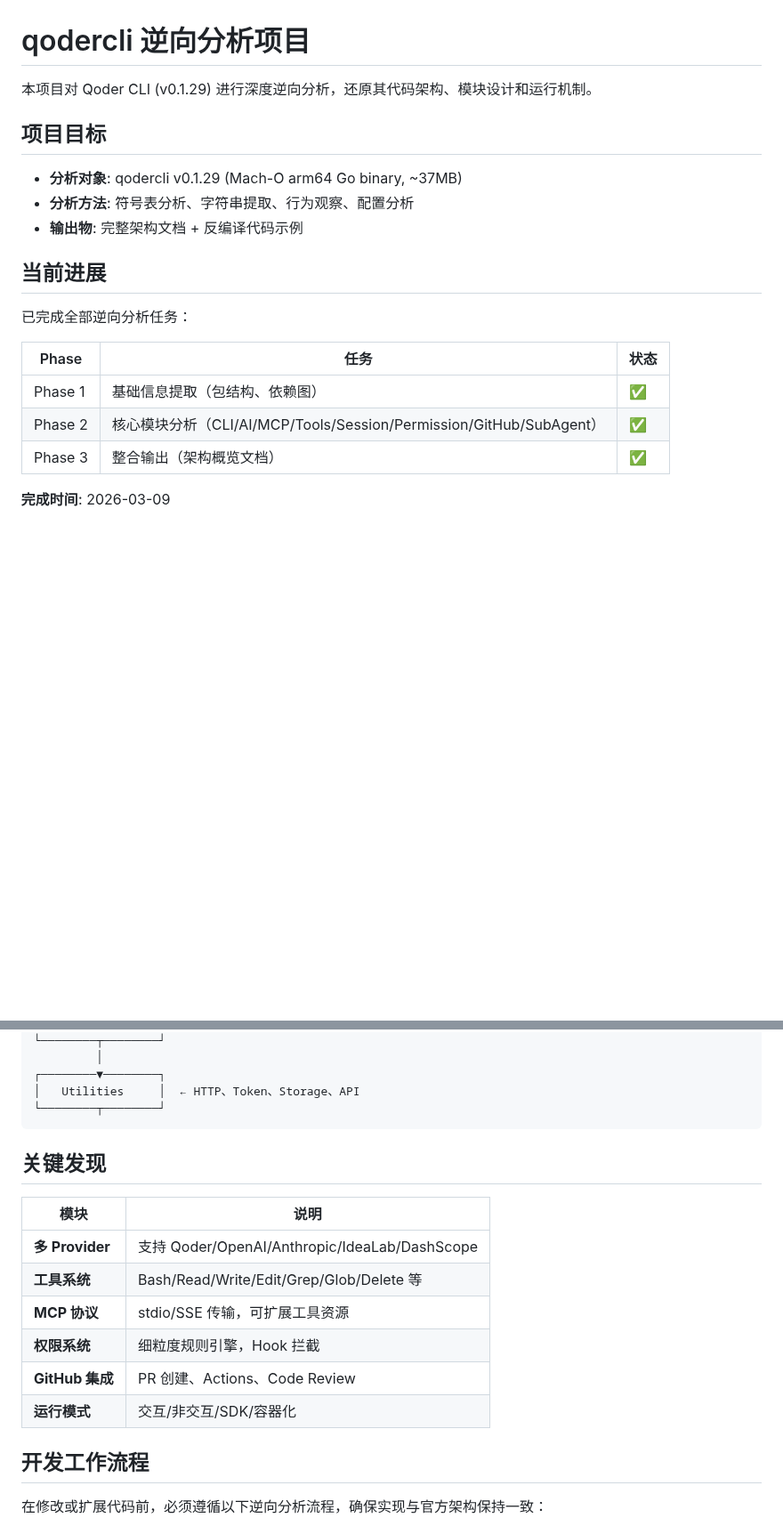
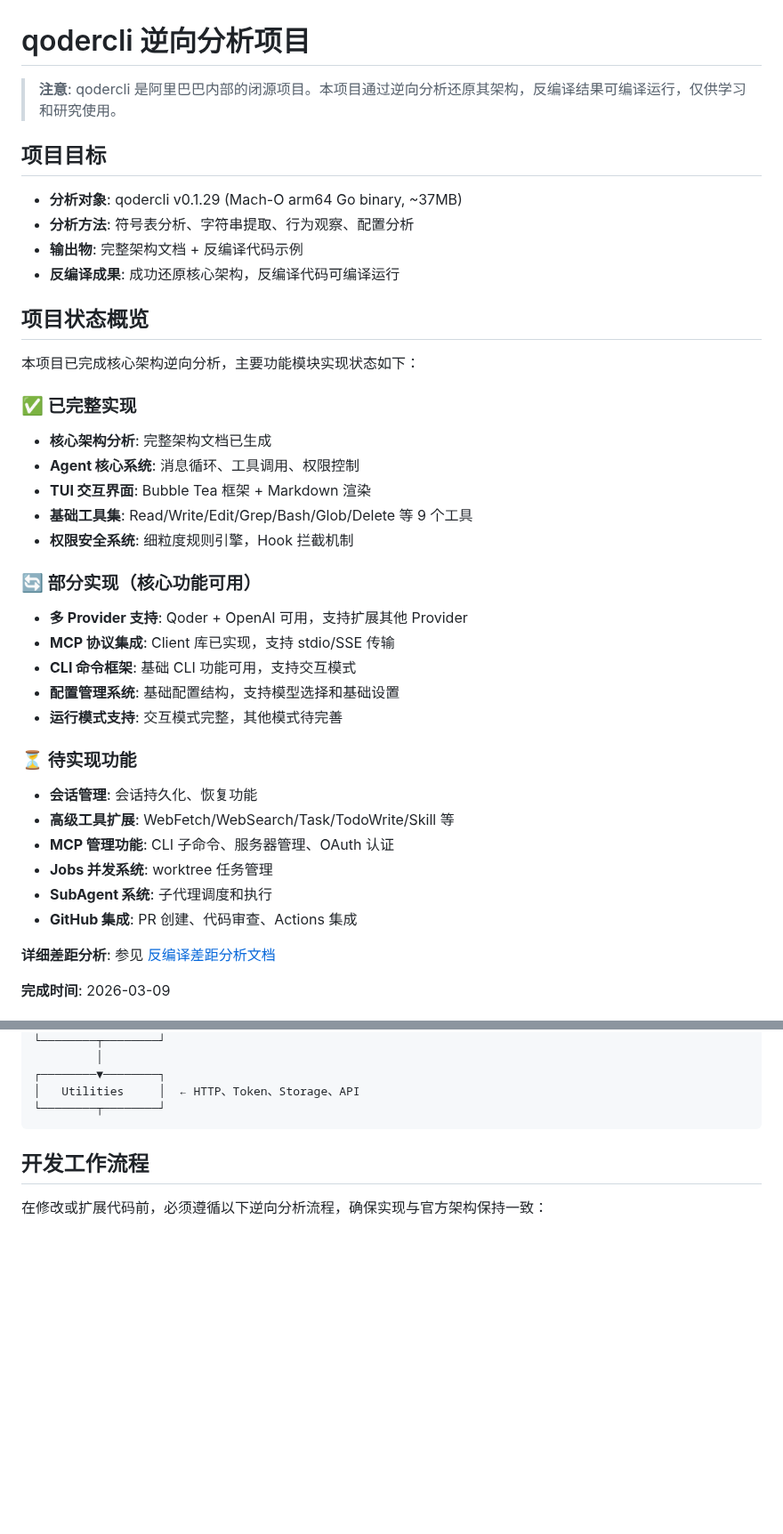
Before and after one commit to alingse/qodercli-reverse, a Markdown page: README.md, 2 parts joined by grey strips. Shown at 89% size. GitHub-like rendering; blank space fills up the shorter version.

````diff
--- a/README.md
+++ b/README.md
@@ -1,21 +1,40 @@
 # qodercli 逆向分析项目
 
-本项目对 Qoder CLI (v0.1.29) 进行深度逆向分析，还原其代码架构、模块设计和运行机制。
+> **注意**: qodercli 是阿里巴巴内部的闭源项目。本项目通过逆向分析还原其架构，反编译结果可编译运行，仅供学习和研究使用。
 
 ## 项目目标
 
 - **分析对象**: qodercli v0.1.29 (Mach-O arm64 Go binary, ~37MB)
 - **分析方法**: 符号表分析、字符串提取、行为观察、配置分析
 - **输出物**: 完整架构文档 + 反编译代码示例
+- **反编译成果**: 成功还原核心架构，反编译代码可编译运行
 
-## 当前进展
+## 项目状态概览
 
-已完成全部逆向分析任务：
+本项目已完成核心架构逆向分析，主要功能模块实现状态如下：
 
-| Phase | 任务 | 状态 |
-|-------|------|------|
-| Phase 1 | 基础信息提取（包结构、依赖图） | ✅ |
-| Phase 2 | 核心模块分析（CLI/AI/MCP/Tools/Session/Permission/GitHub/SubAgent） | ✅ |
-| Phase 3 | 整合输出（架构概览文档） | ✅ |
+### ✅ 已完整实现
+- **核心架构分析**: 完整架构文档已生成
+- **Agent 核心系统**: 消息循环、工具调用、权限控制
+- **TUI 交互界面**: Bubble Tea 框架 + Markdown 渲染
+- **基础工具集**: Read/Write/Edit/Grep/Bash/Glob/Delete 等 9 个工具
+- **权限安全系统**: 细粒度规则引擎，Hook 拦截机制
+
+### 🔄 部分实现（核心功能可用）
+- **多 Provider 支持**: Qoder + OpenAI 可用，支持扩展其他 Provider
+- **MCP 协议集成**: Client 库已实现，支持 stdio/SSE 传输
+- **CLI 命令框架**: 基础 CLI 功能可用，支持交互模式
+- **配置管理系统**: 基础配置结构，支持模型选择和基础设置
+- **运行模式支持**: 交互模式完整，其他模式待完善
+
+### ⏳ 待实现功能
+- **会话管理**: 会话持久化、恢复功能
+- **高级工具扩展**: WebFetch/WebSearch/Task/TodoWrite/Skill 等
+- **MCP 管理功能**: CLI 子命令、服务器管理、OAuth 认证
+- **Jobs 并发系统**: worktree 任务管理
+- **SubAgent 系统**: 子代理调度和执行
+- **GitHub 集成**: PR 创建、代码审查、Actions 集成
+
+**详细差距分析**: 参见 [反编译差距分析文档](docs/11-decompiled-gap-analysis.md)
 
 **完成时间**: 2026-03-09
@@ -86,16 +115,7 @@ decompiled/
 └────────┬────────┘
 ```
 
-## 关键发现
 
-| 模块 | 说明 |
-|------|------|
-| **多 Provider** | 支持 Qoder/OpenAI/Anthropic/IdeaLab/DashScope |
-| **工具系统** | Bash/Read/Write/Edit/Grep/Glob/Delete 等 |
-| **MCP 协议** | stdio/SSE 传输，可扩展工具资源 |
-| **权限系统** | 细粒度规则引擎，Hook 拦截 |
-| **GitHub 集成** | PR 创建、Actions、Code Review |
-| **运行模式** | 交互/非交互/SDK/容器化 |
 
 ## 开发工作流程
 
````
Also changed, not shown: other parts of README.md (+68 -17 lines), qodercli.1.png (added), qodercli.2.png (added).
